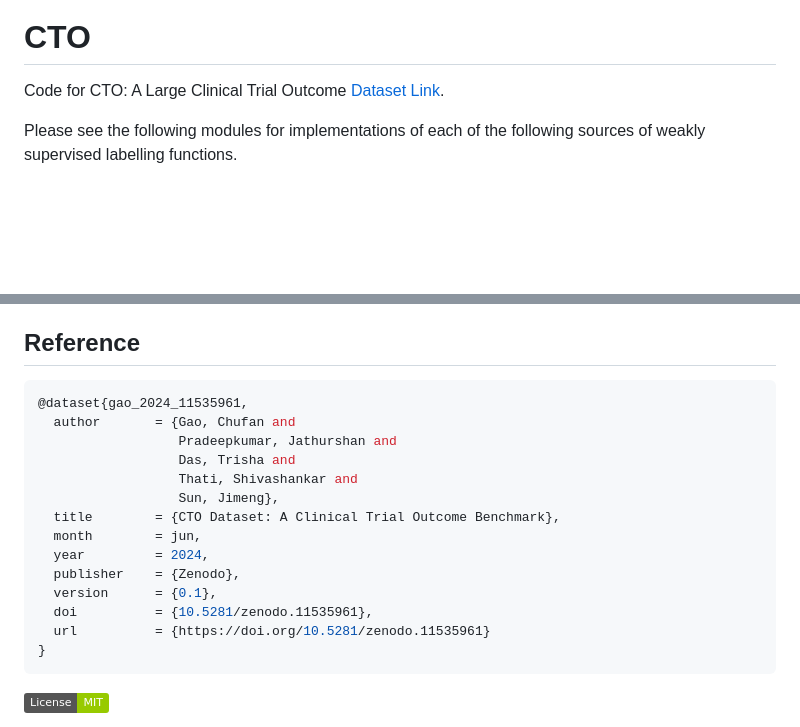
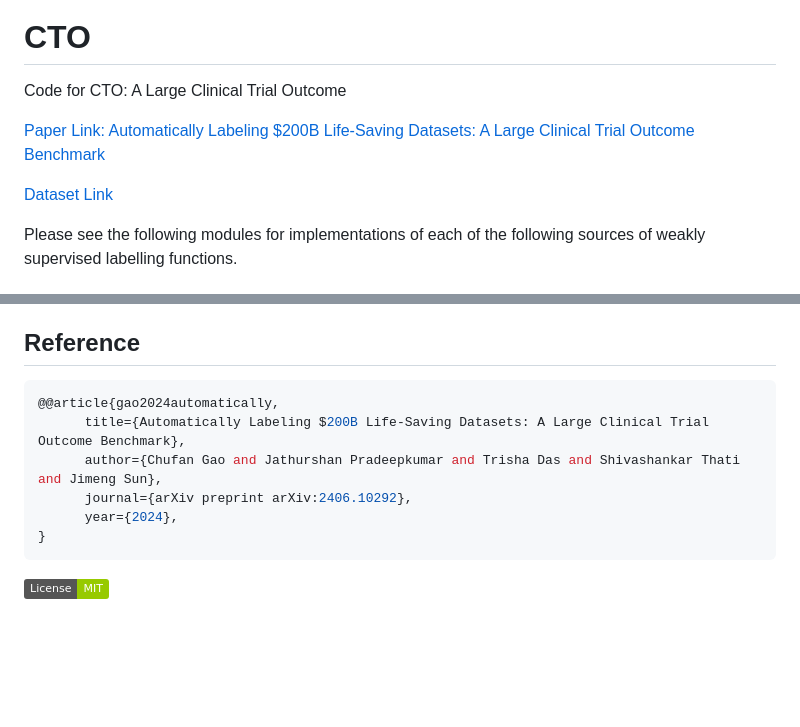
Before and after one commit to chufangao/CTOD, a Markdown page: README.md, 2 parts joined by grey strips. Drawn GitHub-style; badges without logos; blank space fills up the shorter version.

````diff
--- a/README.md
+++ b/README.md
@@ -2,7 +2,11 @@
 
 # CTO
 
-Code for CTO: A Large Clinical Trial Outcome [Dataset Link](https://zenodo.org/doi/10.5281/zenodo.11535960).
+Code for CTO: A Large Clinical Trial Outcome
+
+[Paper Link: Automatically Labeling $200B Life-Saving Datasets: A Large Clinical Trial Outcome Benchmark](https://arxiv.org/abs/2406.10292)
+
+[Dataset Link](https://zenodo.org/doi/10.5281/zenodo.11535960)
 
 Please see the following modules for implementations of each of the following sources of weakly supervised labelling functions.
 
@@ -27,19 +31,11 @@ Additionally, [lfs.py](https://github.com/chufangao/CTOD/blob/main/labeling/lfs.
 
 ## Reference
 ```bash
-@dataset{gao_2024_11535961,
-  author       = {Gao, Chufan and
-                  Pradeepkumar, Jathurshan and
-                  Das, Trisha and
-                  Thati, Shivashankar and
-                  Sun, Jimeng},
-  title        = {CTO Dataset: A Clinical Trial Outcome Benchmark},
-  month        = jun,
-  year         = 2024,
-  publisher    = {Zenodo},
-  version      = {0.1},
-  doi          = {10.5281/zenodo.11535961},
-  url          = {https://doi.org/10.5281/zenodo.11535961}
+@@article{gao2024automatically,
+      title={Automatically Labeling $200B Life-Saving Datasets: A Large Clinical Trial Outcome Benchmark},
+      author={Chufan Gao and Jathurshan Pradeepkumar and Trisha Das and Shivashankar Thati and Jimeng Sun},
+      journal={arXiv preprint arXiv:2406.10292},
+      year={2024},
 }
 ```
 [![MIT License](https://img.shields.io/badge/License-MIT-green.svg)](https://choosealicense.com/licenses/mit/)
````
